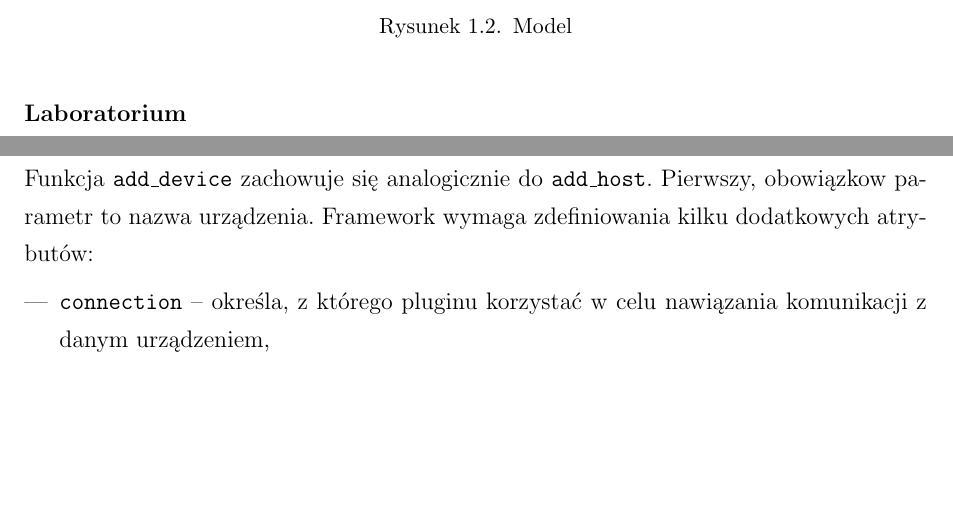
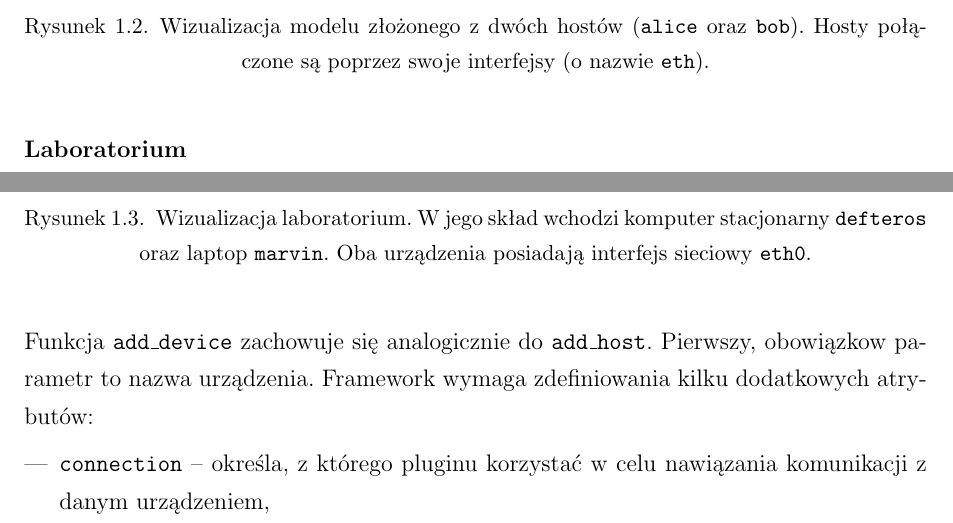
Before and after one commit to qsorix/rpt-qrx-msc, a LaTeX thesis (thesis/04-arete-master.tex): two parts of pages 8 and 9 of 23, joined at a grey line, cut at the place of the change, the shorter picture padded with empty space. Compiled offline with pdfLaTeX.

Commit message:
lepiej opisane obrazki

```diff
--- a/thesis/04-arete-master.tex
+++ b/thesis/04-arete-master.tex
@@ -317,7 +317,8 @@ Ostatecznie otrzymujemy konfigurację, która odpowiada diagramowi \ref{fig:konf
 \leavevmode
 \includegraphics[width=0.8\textwidth]{konfiguracja-model}
 \end{center}
-\caption{Model}
+\caption{Wizualizacja modelu złożonego z dwóch hostów (\code{alice} oraz
+\code{bob}). Hosty połączone są poprzez swoje interfejsy (o nazwie \code{eth}).}
 \label{fig:konfiguracja-model}
 \end{figure}
 
@@ -365,7 +366,9 @@ to na diagramie \ref{fig:konfiguracja-laboratory}.
 \leavevmode
 \includegraphics[width=0.8\textwidth]{konfiguracja-laboratory}
 \end{center}
-\caption{Laboratorium}
+\caption{Wizualizacja laboratorium. W jego skład wchodzi komputer stacjonarny
+\code{defteros} oraz laptop \code{marvin}. Oba urządzenia posiadają interfejs
+sieciowy \code{eth0}.}
 \label{fig:konfiguracja-laboratory}
 \end{figure}
 
```
Also changed, not shown: thesis/04-arete-master.tex (5 more changed lines).
